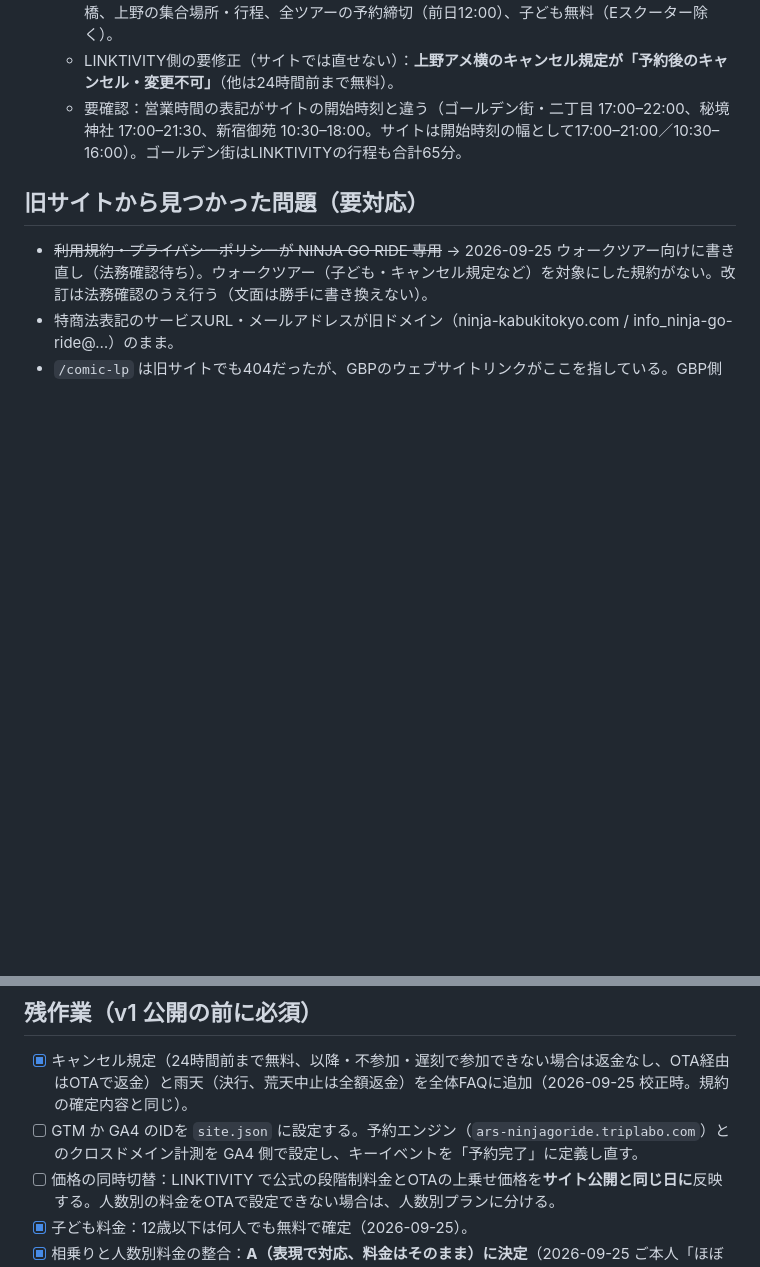
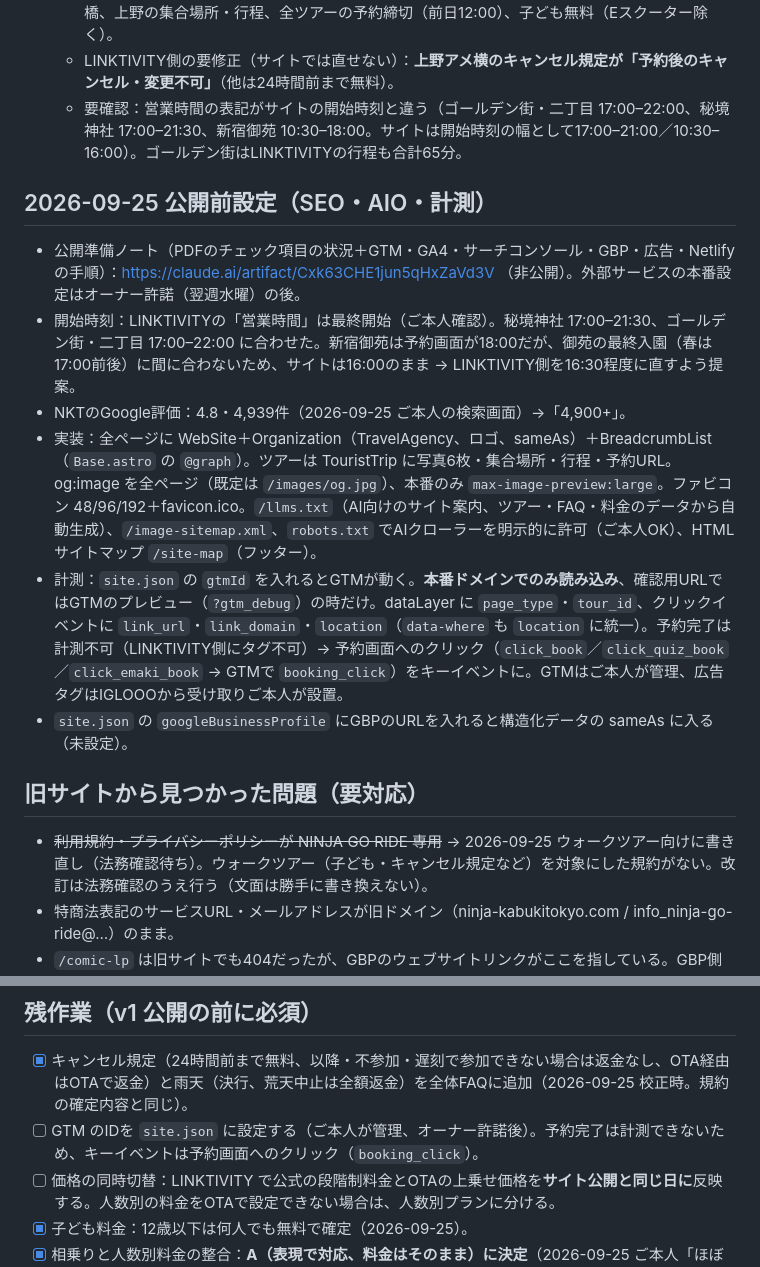
Before and after one commit to ryoma-pixel/NGT, a Markdown page: CLAUDE.md, 2 parts joined by grey strips. Drawn GitHub-style; blank space fills up the shorter version.

Commit message:
CLAUDE.md: pre-launch SEO/AIO and analytics setup, launch notes link
Co-Authored-By: Claude Opus 5.5 <noreply@anthropic.com>
Claude-Session: https://claude.ai/code/session_01W7xJuJLT164ew2d7KNvQh3

```diff
--- a/CLAUDE.md
+++ b/CLAUDE.md
@@ -230,6 +230,14 @@
   - LINKTIVITY側の要修正（サイトでは直せない）：**上野アメ横のキャンセル規定が「予約後のキャンセル・変更不可」**（他は24時間前まで無料）。
   - 要確認：営業時間の表記がサイトの開始時刻と違う（ゴールデン街・二丁目 17:00–22:00、秘境神社 17:00–21:30、新宿御苑 10:30–18:00。サイトは開始時刻の幅として17:00–21:00／10:30–16:00）。ゴールデン街はLINKTIVITYの行程も合計65分。
 
+## 2026-09-25 公開前設定（SEO・AIO・計測）
+- 公開準備ノート（PDFのチェック項目の状況＋GTM・GA4・サーチコンソール・GBP・広告・Netlifyの手順）：https://claude.ai/artifact/Cxk63CHE1jun5qHxZaVd3V （非公開）。外部サービスの本番設定はオーナー許諾（翌週水曜）の後。
+- 開始時刻：LINKTIVITYの「営業時間」は最終開始（ご本人確認）。秘境神社 17:00–21:30、ゴールデン街・二丁目 17:00–22:00 に合わせた。新宿御苑は予約画面が18:00だが、御苑の最終入園（春は17:00前後）に間に合わないため、サイトは16:00のまま → LINKTIVITY側を16:30程度に直すよう提案。
+- NKTのGoogle評価：4.8・4,939件（2026-09-25 ご本人の検索画面）→「4,900+」。
+- 実装：全ページに WebSite＋Organization（TravelAgency、ロゴ、sameAs）＋BreadcrumbList（`Base.astro` の `@graph`）。ツアーは TouristTrip に写真6枚・集合場所・行程・予約URL。og:image を全ページ（既定は `/images/og.jpg`）、本番のみ `max-image-preview:large`。ファビコン 48/96/192＋favicon.ico。`/llms.txt`（AI向けのサイト案内、ツアー・FAQ・料金のデータから自動生成）、`/image-sitemap.xml`、`robots.txt` でAIクローラーを明示的に許可（ご本人OK）、HTMLサイトマップ `/site-map`（フッター）。
+- 計測：`site.json` の `gtmId` を入れるとGTMが動く。**本番ドメインでのみ読み込み**、確認用URLではGTMのプレビュー（`?gtm_debug`）の時だけ。dataLayer に `page_type`・`tour_id`、クリックイベントに `link_url`・`link_domain`・`location`（`data-where` も `location` に統一）。予約完了は計測不可（LINKTIVITY側にタグ不可）→ 予約画面へのクリック（`click_book`／`click_quiz_book`／`click_emaki_book` → GTMで `booking_click`）をキーイベントに。GTMはご本人が管理、広告タグはIGLOOOから受け取りご本人が設置。
+- `site.json` の `googleBusinessProfile` にGBPのURLを入れると構造化データの sameAs に入る（未設定）。
+
 ## 旧サイトから見つかった問題（要対応）
 - ~~利用規約・プライバシーポリシーが NINJA GO RIDE 専用~~ → 2026-09-25 ウォークツアー向けに書き直し（法務確認待ち）。ウォークツアー（子ども・キャンセル規定など）を対象にした規約がない。改訂は法務確認のうえ行う（文面は勝手に書き換えない）。
 - 特商法表記のサービスURL・メールアドレスが旧ドメイン（ninja-kabukitokyo.com / info_ninja-go-ride@…）のまま。
@@ -249,7 +257,7 @@
 
 ## 残作業（v1 公開の前に必須）
 - [x] キャンセル規定（24時間前まで無料、以降・不参加・遅刻で参加できない場合は返金なし、OTA経由はOTAで返金）と雨天（決行、荒天中止は全額返金）を全体FAQに追加（2026-09-25 校正時。規約の確定内容と同じ）。
-- [ ] GTM か GA4 のIDを `site.json` に設定する。予約エンジン（`ars-ninjagoride.triplabo.com`）とのクロスドメイン計測を GA4 側で設定し、キーイベントを「予約完了」に定義し直す。
+- [ ] GTM のIDを `site.json` に設定する（ご本人が管理、オーナー許諾後）。予約完了は計測できないため、キーイベントは予約画面へのクリック（`booking_click`）。
 - [ ] 価格の同時切替：LINKTIVITY で公式の段階制料金とOTAの上乗せ価格を**サイト公開と同じ日に**反映する。人数別の料金をOTAで設定できない場合は、人数別プランに分ける。
 - [x] 子ども料金：12歳以下は何人でも無料で確定（2026-09-25）。
 - [x] 相乗りと人数別料金の整合：**A（表現で対応、料金はそのまま）に決定**（2026-09-25 ご本人「ほぼ相乗りはない」）。FAQは「Rarely. Most tours run with just your party…」。
```
